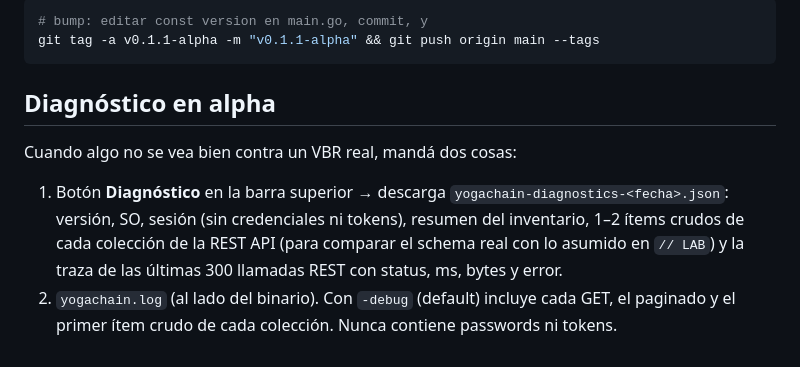
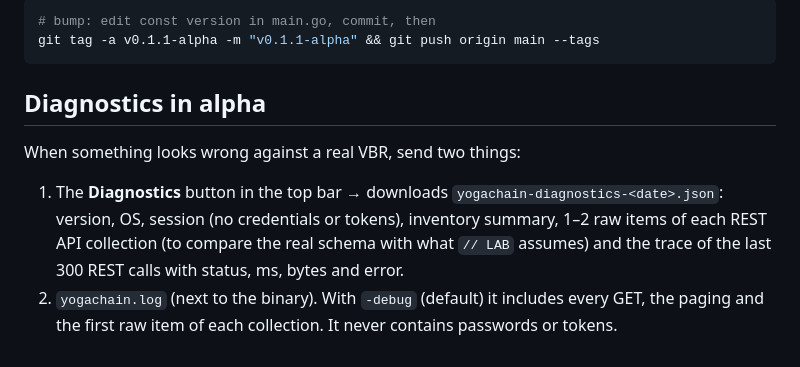
Before and after one commit to martinljor/yogachain, a Markdown page: README.md, the part around one of its changes. Drawn GitHub-style.

````diff
--- a/README.md
+++ b/README.md
@@ -114,16 +115,16 @@ publica los binarios + `SHA256SUMS.txt` como pre-release si el tag contiene `alp
 
 ```bash
-# bump: editar const version en main.go, commit, y
+# bump: edit const version in main.go, commit, then
 git tag -a v0.1.1-alpha -m "v0.1.1-alpha" && git push origin main --tags
 ```
 
-## Diagnóstico en alpha
+## Diagnostics in alpha
 
-Cuando algo no se vea bien contra un VBR real, mandá dos cosas:
+When something looks wrong against a real VBR, send two things:
 
-1. Botón **Diagnóstico** en la barra superior → descarga `yogachain-diagnostics-<fecha>.json`: versión, SO,
-   sesión (sin credenciales ni tokens), resumen del inventario, 1–2 ítems crudos de cada colección de la
-   REST API (para comparar el schema real con lo asumido en `// LAB`) y la traza de las últimas 300
-   llamadas REST con status, ms, bytes y error.
-2. `yogachain.log` (al lado del binario). Con `-debug` (default) incluye cada GET, el paginado y el primer
-   ítem crudo de cada colección. Nunca contiene passwords ni tokens.
+1. The **Diagnostics** button in the top bar → downloads `yogachain-diagnostics-<date>.json`: version, OS,
+   session (no credentials or tokens), inventory summary, 1–2 raw items of each REST API collection
+   (to compare the real schema with what `// LAB` assumes) and the trace of the last 300 REST calls
+   with status, ms, bytes and error.
+2. `yogachain.log` (next to the binary). With `-debug` (default) it includes every GET, the paging and the
+   first raw item of each collection. It never contains passwords or tokens.
````
Also changed, not shown: other parts of README.md (+73 -72 lines).
